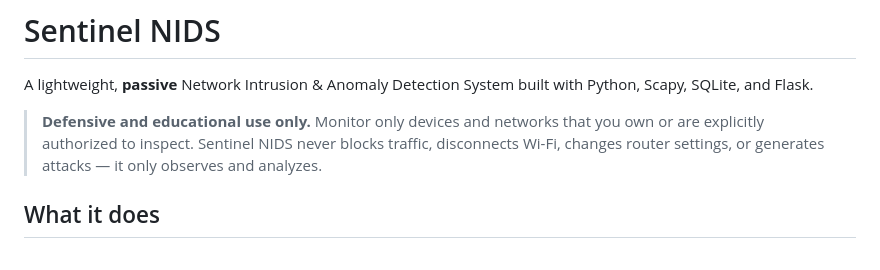
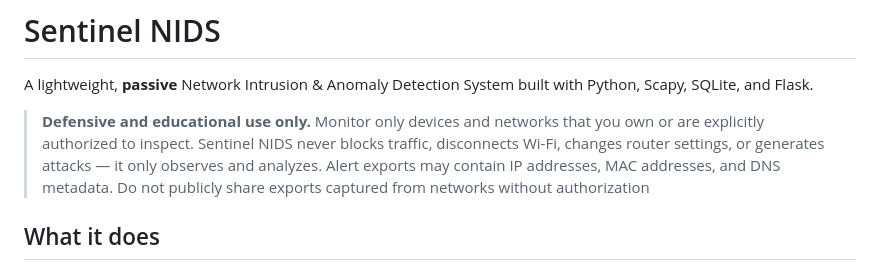
Before and after one commit to tarunharitas/netisyour, a Markdown page: README.md, the part around the change. GitHub-like rendering.

Commit message:
Update README with alert export warning
Added warning about alert exports containing sensitive information.

```diff
--- a/README.md
+++ b/README.md
@@ -3,6 +3,7 @@
 A lightweight, **passive** Network Intrusion & Anomaly Detection System built with Python, Scapy, SQLite, and Flask.
 
 > **Defensive and educational use only.** Monitor only devices and networks that you own or are explicitly authorized to inspect. Sentinel NIDS never blocks traffic, disconnects Wi-Fi, changes router settings, or generates attacks — it only observes and analyzes.
+> Alert exports may contain IP addresses, MAC addresses, and DNS metadata. Do not publicly share exports captured from networks without authorization
 
 ## What it does
 
```
